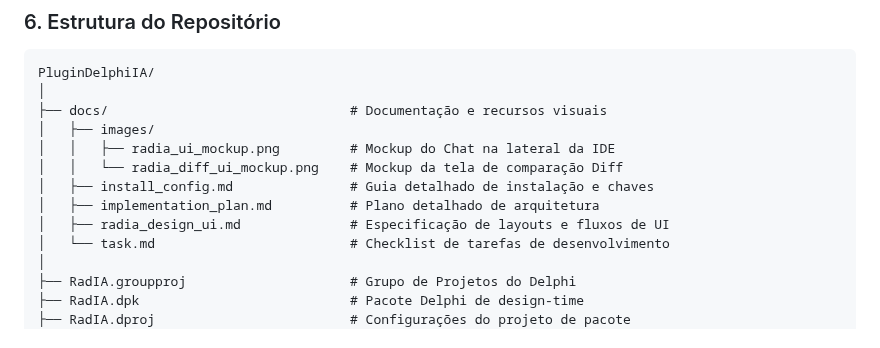
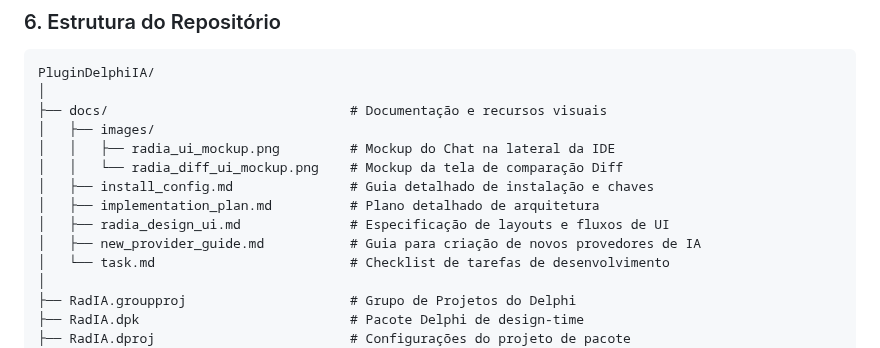
Before and after one commit to onyxadm/RadIA-Plugin, a Markdown page: README.md, the part around the change. GitHub-like rendering.

Commit message:
docs(readme): add new_provider_guide to Repository Structure tree

```diff
--- a/README.md
+++ b/README.md
@@ -76,6 +76,7 @@ PluginDelphiIA/
 │   ├── install_config.md               # Guia detalhado de instalação e chaves
 │   ├── implementation_plan.md          # Plano detalhado de arquitetura
 │   ├── radia_design_ui.md              # Especificação de layouts e fluxos de UI
+│   ├── new_provider_guide.md           # Guia para criação de novos provedores de IA
 │   └── task.md                         # Checklist de tarefas de desenvolvimento
 │
 ├── RadIA.groupproj                     # Grupo de Projetos do Delphi
```
Also changed, not shown: README.en.md (+1 -0 lines).
